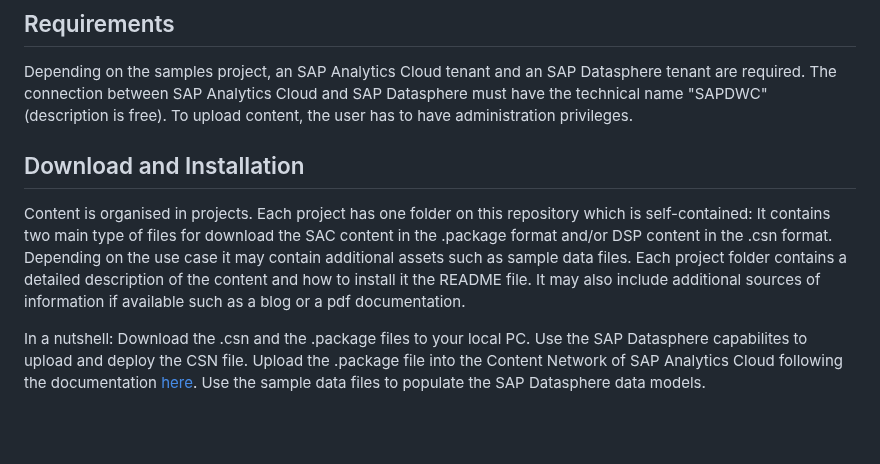
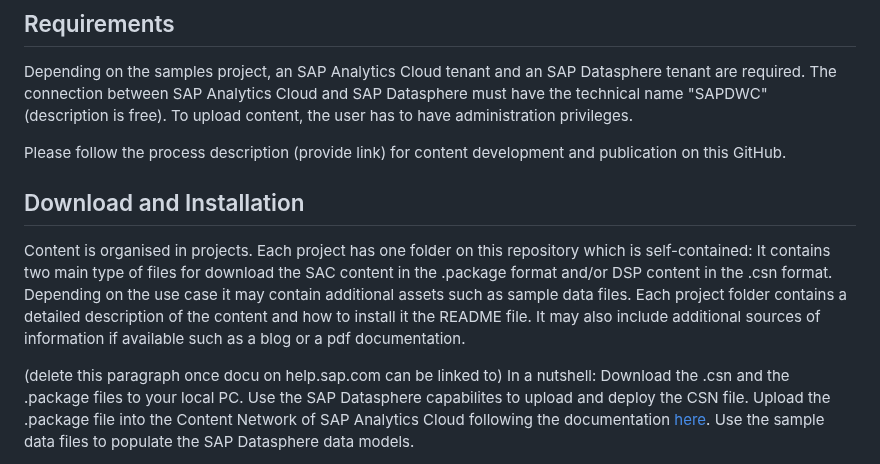
Before and after one commit to SAP-samples/analytics-cloud-datasphere-community-content, a Markdown page: README.md, the part around the change. Rendered like a GitHub page; blank space fills up the shorter version.

Commit message:
Update README.md
Added reminders where links need to be provided.

```diff
--- a/README.md
+++ b/README.md
@@ -14,12 +14,15 @@ The packages itself contain data models, visualisations and sample data (if appl
 Depending on the samples project, an SAP Analytics Cloud tenant and an SAP Datasphere tenant are required. The connection between SAP Analytics Cloud and SAP Datasphere must have the technical name "SAPDWC" (description is free).
 To upload content, the user has to have administration privileges.
 
+Please follow the process description (provide link) for content development and publication on this GitHub.
+
 ## Download and Installation
 Content is organised in projects. Each project has one folder on this repository which is self-contained:
 It contains two main type of files for download the SAC content in the .package format and/or DSP content in the .csn format.
 Depending on the use case it may contain additional assets such as sample data files.
 Each project folder contains a detailed description of the content and how to install it the README file. It may also include additional sources of information if available such as a blog or a pdf documentation.
 
+(delete this paragraph once docu on help.sap.com can be linked to)
 In a nutshell:
 Download the .csn and the .package files to your local PC.
 Use the SAP Datasphere capabilites to upload and deploy the CSN file.
```
